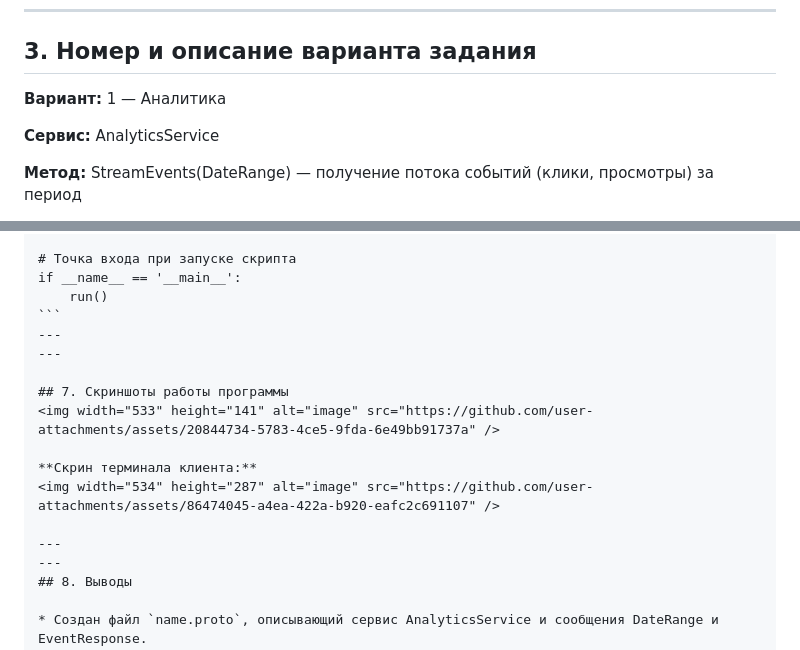
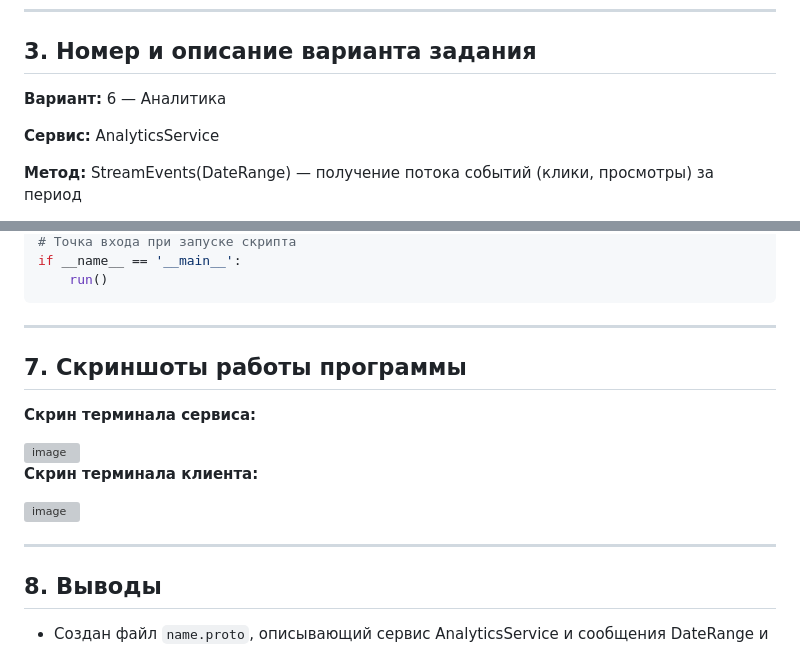
Before and after one commit to GubanovaSA/prog, a Markdown page: README/README.md, 2 parts joined by grey strips. Rendered like a GitHub page; grey boxes are pictures that could not be loaded.

````diff
--- a/README/README.md
+++ b/README/README.md
@@ -17,7 +17,7 @@ gRPC
 ---
 
 ## 3. Номер и описание варианта задания
-**Вариант:** 1 — Аналитика
+**Вариант:** 6 — Аналитика
 
 **Сервис:** AnalyticsService
 
@@ -165,16 +162,19 @@ if __name__ == '__main__':
     run()
 ```
 ---
----
 
 ## 7. Скриншоты работы программы
+
+ **Скрин терминала сервиса:**
+
 <img width="533" height="141" alt="image" src="https://github.com/user-attachments/assets/20844734-5783-4ce5-9fda-6e49bb91737a" />
 
-**Скрин терминала клиента:**
+ **Скрин терминала клиента:**
+
 <img width="534" height="287" alt="image" src="https://github.com/user-attachments/assets/86474045-a4ea-422a-b920-eafc2c691107" />
 
 ---
----
+
 ## 8. Выводы
 
 * Создан файл `name.proto`, описывающий сервис AnalyticsService и сообщения DateRange и EventResponse.
````
Also changed, not shown: other parts of README/README.md (+0 -3 lines).
